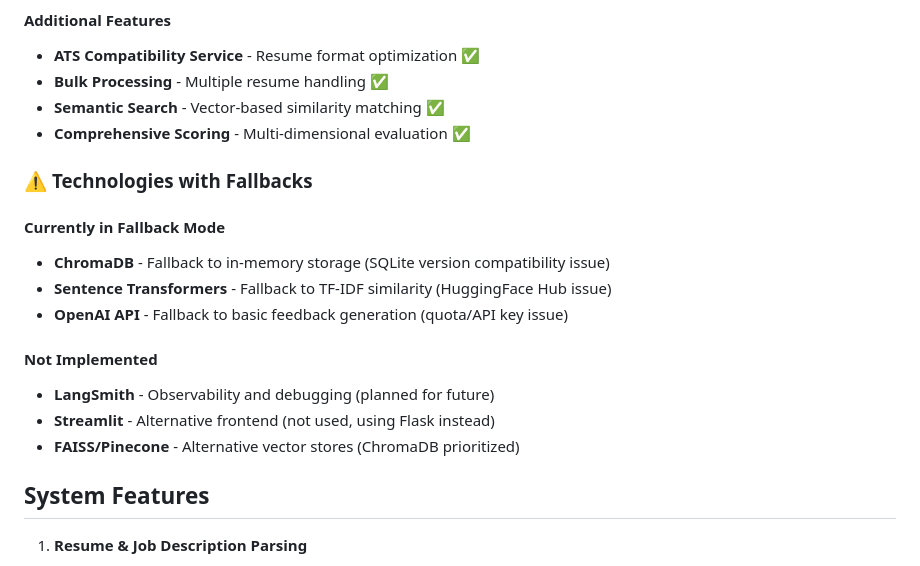
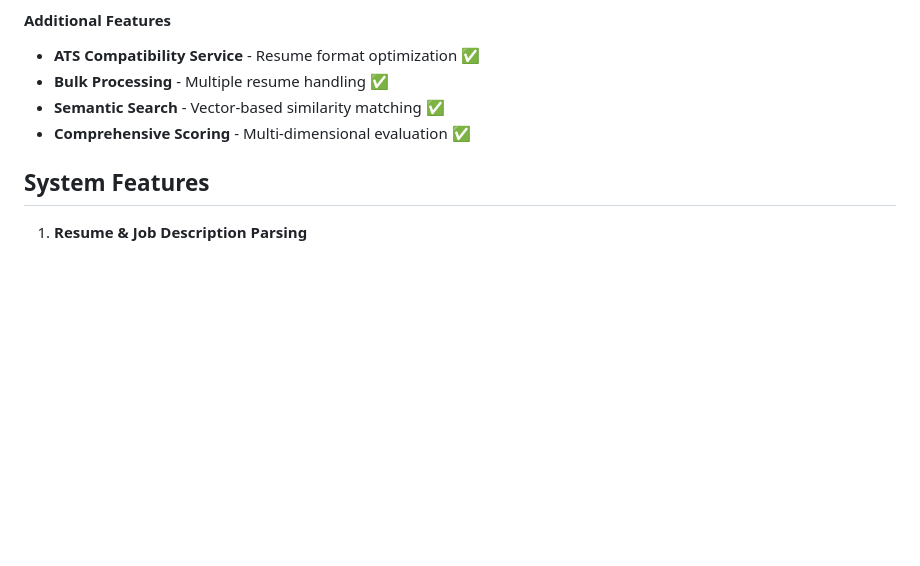
Before and after one commit to SmrutiBhuyan/Automated-Resume-Relevance-Check-System, a Markdown page: README.md, the part around the change. Rendered like a GitHub page; blank space fills up the shorter version.

```diff
--- a/README.md
+++ b/README.md
@@ -74,18 +74,6 @@ Job Description Upload → Resume Upload → Evaluation Pipeline → Results Das
 - **Bulk Processing** - Multiple resume handling ✅
 - **Semantic Search** - Vector-based similarity matching ✅
 - **Comprehensive Scoring** - Multi-dimensional evaluation ✅
-
-### ⚠️ **Technologies with Fallbacks**
-
-#### **Currently in Fallback Mode**
-- **ChromaDB** - Fallback to in-memory storage (SQLite version compatibility issue)
-- **Sentence Transformers** - Fallback to TF-IDF similarity (HuggingFace Hub issue)
-- **OpenAI API** - Fallback to basic feedback generation (quota/API key issue)
-
-#### **Not Implemented**
-- **LangSmith** - Observability and debugging (planned for future)
-- **Streamlit** - Alternative frontend (not used, using Flask instead)
-- **FAISS/Pinecone** - Alternative vector stores (ChromaDB prioritized)
 
 ##  System Features
 
```
